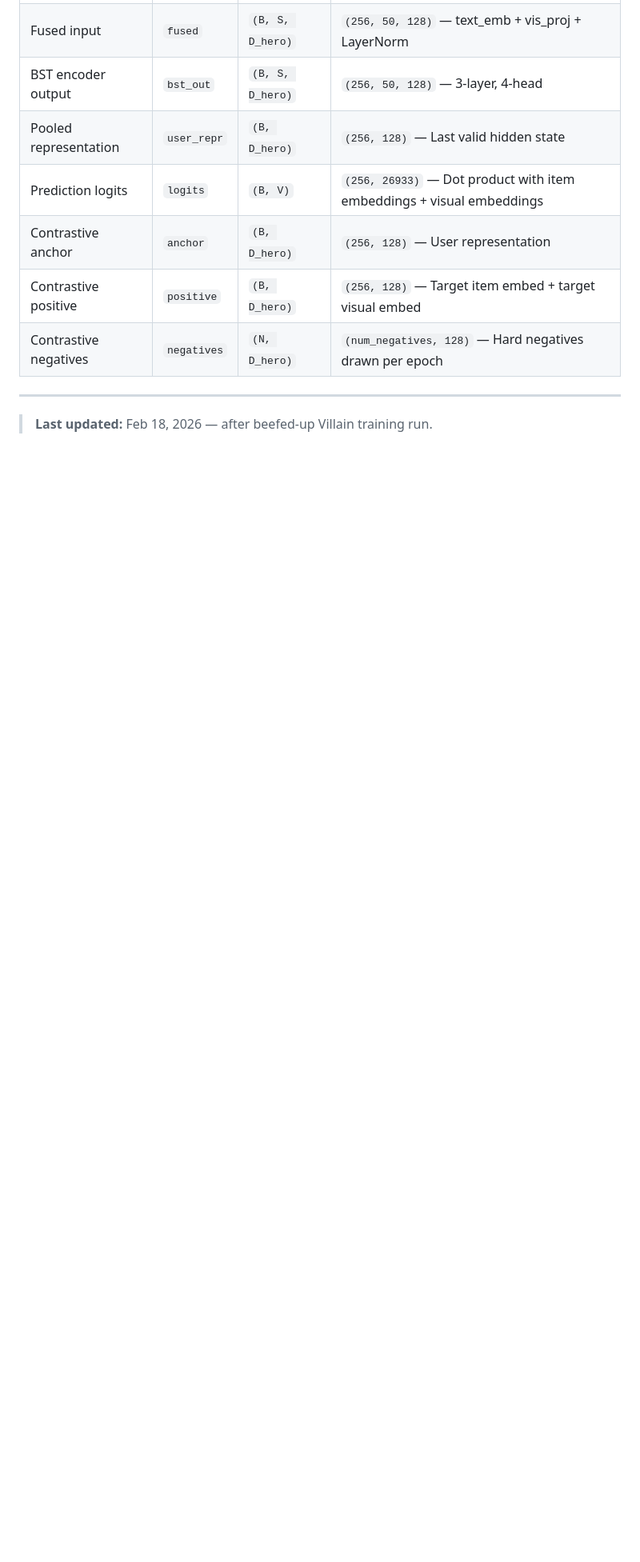
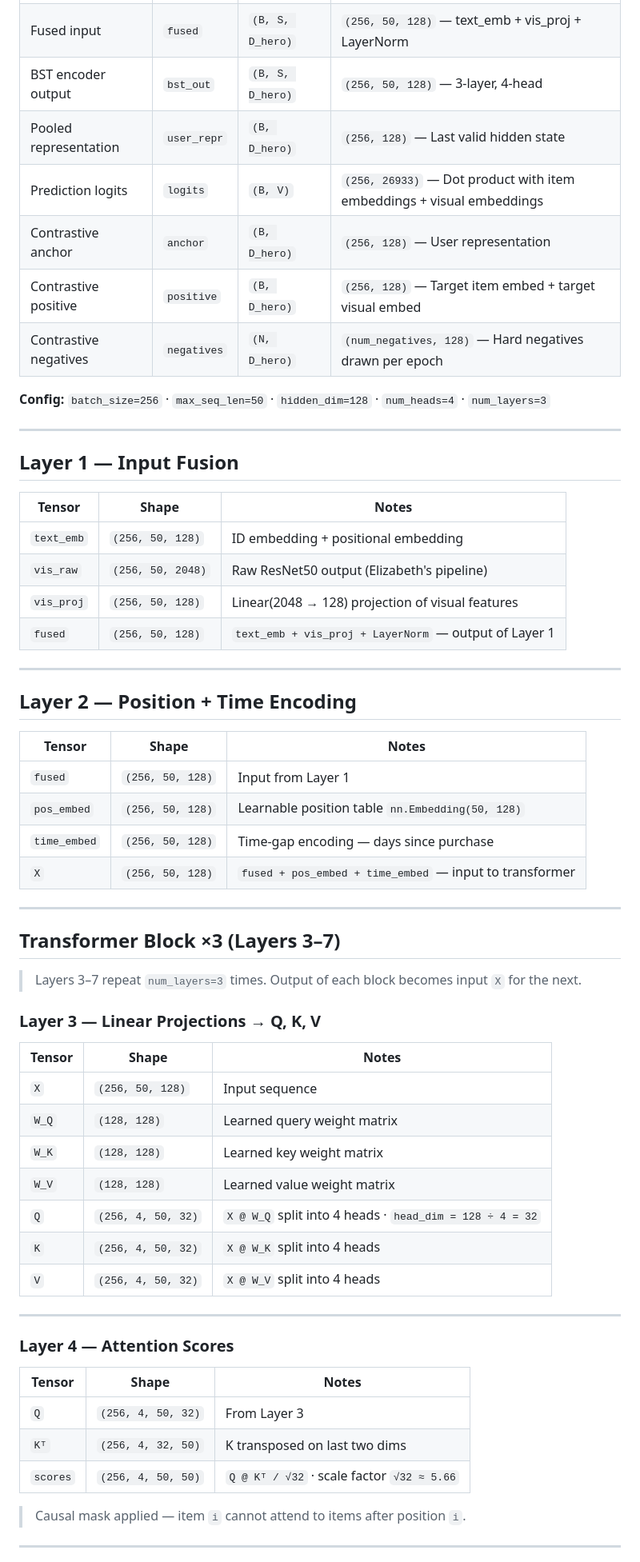
Before and after one commit to OneTrickBreach/Fashion-Long-Tail-Rescue, a Markdown page: docs/matrix_shapes.md, the part around one of its changes. Shown at 80% size. GitHub-like rendering; blank space fills up the shorter version.

Commit message:
Updated matrix_shapes to include hero as well

```diff
--- a/docs/matrix_shapes.md
+++ b/docs/matrix_shapes.md
@@ -141,6 +141,59 @@ positions (B, S) ──► nn.Embedding(S, D) ──► pos_emb (B, S, D)
 | Contrastive positive | `positive` | `(B, D_hero)` | `(256, 128)` — Target item embed + target visual embed |
 | Contrastive negatives | `negatives` | `(N, D_hero)` | `(num_negatives, 128)` — Hard negatives drawn per epoch |
 
+**Config:** `batch_size=256` · `max_seq_len=50` · `hidden_dim=128` · `num_heads=4` · `num_layers=3`
+
 ---
 
-> **Last updated:** Feb 18, 2026 — after beefed-up Villain training run.
+## Layer 1 — Input Fusion
+
+| Tensor | Shape | Notes |
+|--------|-------|-------|
+| `text_emb` | `(256, 50, 128)` | ID embedding + positional embedding |
+| `vis_raw` | `(256, 50, 2048)` | Raw ResNet50 output (Elizabeth's pipeline) |
+| `vis_proj` | `(256, 50, 128)` | Linear(2048 → 128) projection of visual features |
+| `fused` | `(256, 50, 128)` | `text_emb + vis_proj + LayerNorm` — output of Layer 1 |
+
+---
+
+## Layer 2 — Position + Time Encoding
+
+| Tensor | Shape | Notes |
+|--------|-------|-------|
+| `fused` | `(256, 50, 128)` | Input from Layer 1 |
+| `pos_embed` | `(256, 50, 128)` | Learnable position table `nn.Embedding(50, 128)` |
+| `time_embed` | `(256, 50, 128)` | Time-gap encoding — days since purchase |
+| `X` | `(256, 50, 128)` | `fused + pos_embed + time_embed` — input to transformer |
+
+---
+
+## Transformer Block ×3 (Layers 3–7)
+
+> Layers 3–7 repeat `num_layers=3` times. Output of each block becomes input `X` for the next.
+
+### Layer 3 — Linear Projections → Q, K, V
+
+| Tensor | Shape | Notes |
+|--------|-------|-------|
+| `X` | `(256, 50, 128)` | Input sequence |
+| `W_Q` | `(128, 128)` | Learned query weight matrix |
+| `W_K` | `(128, 128)` | Learned key weight matrix |
+| `W_V` | `(128, 128)` | Learned value weight matrix |
+| `Q` | `(256, 4, 50, 32)` | `X @ W_Q` split into 4 heads · `head_dim = 128 ÷ 4 = 32` |
+| `K` | `(256, 4, 50, 32)` | `X @ W_K` split into 4 heads |
+| `V` | `(256, 4, 50, 32)` | `X @ W_V` split into 4 heads |
+
+---
+
+### Layer 4 — Attention Scores
+
+| Tensor | Shape | Notes |
+|--------|-------|-------|
+| `Q` | `(256, 4, 50, 32)` | From Layer 3 |
+| `Kᵀ` | `(256, 4, 32, 50)` | K transposed on last two dims |
+| `scores` | `(256, 4, 50, 50)` | `Q @ Kᵀ / √32` · scale factor `√32 ≈ 5.66` |
+
+> Causal mask applied — item `i` cannot attend to items after position `i`.
+
+---
+
```
Also changed, not shown: other parts of docs/matrix_shapes.md (+55 -0 lines).
